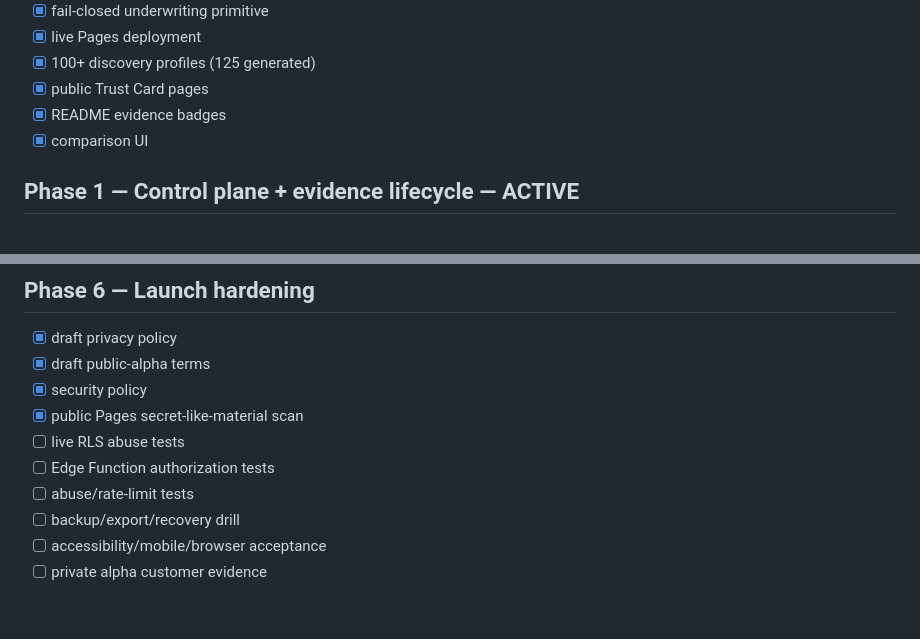
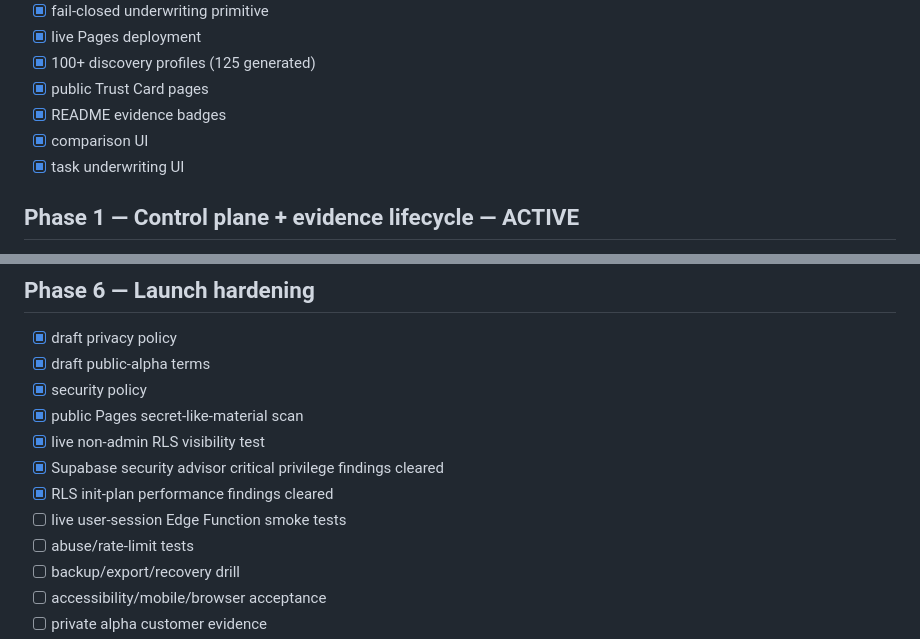
Before and after one commit to 2nedimucrs-by/agent-underwriting-network, a Markdown page: docs/ROADMAP.md, 2 parts joined by grey strips. Drawn GitHub-style; blank space fills up the shorter version.

```diff
--- a/docs/ROADMAP.md
+++ b/docs/ROADMAP.md
@@ -14,6 +14,7 @@ The detailed execution contract is in [FINISH_PLAN.md](./FINISH_PLAN.md).
 - [x] public Trust Card pages
 - [x] README evidence badges
 - [x] comparison UI
+- [x] task underwriting UI
 
 ## Phase 1 — Control plane + evidence lifecycle — ACTIVE
 
@@ -102,8 +106,10 @@ The detailed execution contract is in [FINISH_PLAN.md](./FINISH_PLAN.md).
 - [x] draft public-alpha terms
 - [x] security policy
 - [x] public Pages secret-like-material scan
-- [ ] live RLS abuse tests
-- [ ] Edge Function authorization tests
+- [x] live non-admin RLS visibility test
+- [x] Supabase security advisor critical privilege findings cleared
+- [x] RLS init-plan performance findings cleared
+- [ ] live user-session Edge Function smoke tests
 - [ ] abuse/rate-limit tests
 - [ ] backup/export/recovery drill
 - [ ] accessibility/mobile/browser acceptance
```
Also changed, not shown: other parts of docs/ROADMAP.md (+24 -21 lines).
